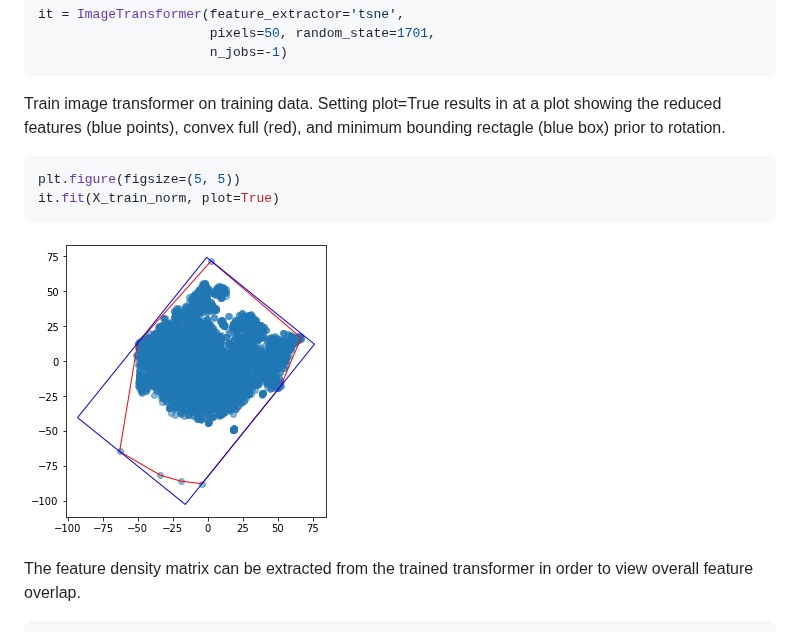
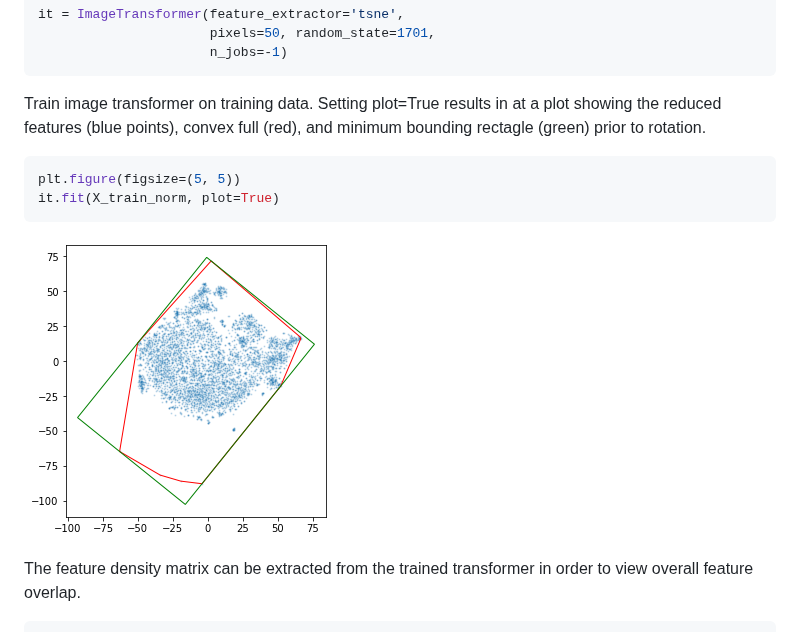
Before and after one commit to autogluon/autogluon, a Markdown page: README.md, the part around the change. Drawn GitHub-style; pictures changed too: data/output_8_0.png.

Commit message:
New plots for README

````diff
--- a/README.md
+++ b/README.md
@@ -52,7 +52,7 @@ it = ImageTransformer(feature_extractor='tsne',
                       n_jobs=-1)
 ```
 
-Train image transformer on training data. Setting plot=True results in at a plot showing the reduced features (blue points), convex full (red), and minimum bounding rectagle (blue box) prior to rotation.
+Train image transformer on training data. Setting plot=True results in at a plot showing the reduced features (blue points), convex full (red), and minimum bounding rectagle (green) prior to rotation.
 
 ```python
 plt.figure(figsize=(5, 5))
````
